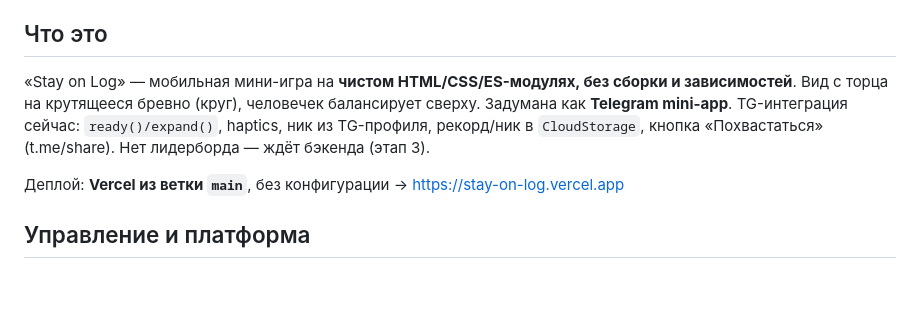
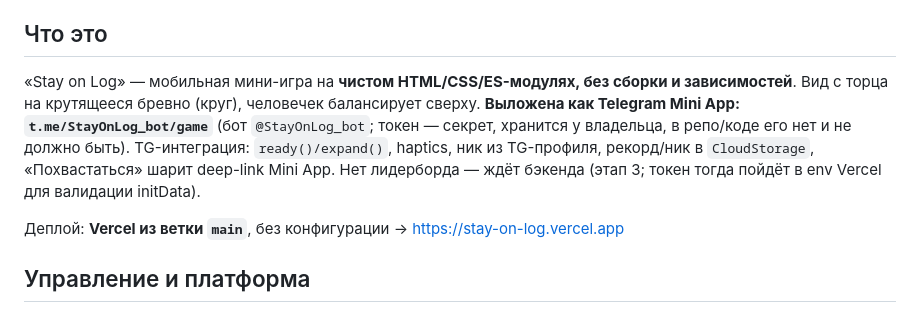
Before and after one commit to aramgab/stay-on-log, a Markdown page: CLAUDE.md, the part around the change. Rendered like a GitHub page; blank space fills up the shorter version.

Commit message:
docs: бот @StayOnLog_bot и Mini App-выкладка зафиксированы в CLAUDE/ROADMAP
Co-Authored-By: Claude Opus 4.8 <noreply@anthropic.com>

```diff
--- a/CLAUDE.md
+++ b/CLAUDE.md
@@ -6,9 +6,11 @@
 
 ## Что это
 «Stay on Log» — мобильная мини-игра на **чистом HTML/CSS/ES-модулях, без сборки и зависимостей**.
-Вид с торца на крутящееся бревно (круг), человечек балансирует сверху. Задумана как **Telegram
-mini-app**. TG-интеграция сейчас: `ready()/expand()`, haptics, ник из TG-профиля, рекорд/ник в
-`CloudStorage`, кнопка «Похвастаться» (t.me/share). Нет лидерборда — ждёт бэкенда (этап 3).
+Вид с торца на крутящееся бревно (круг), человечек балансирует сверху. **Выложена как Telegram
+Mini App: `t.me/StayOnLog_bot/game`** (бот `@StayOnLog_bot`; токен — секрет, хранится у
+владельца, в репо/коде его нет и не должно быть). TG-интеграция: `ready()/expand()`, haptics,
+ник из TG-профиля, рекорд/ник в `CloudStorage`, «Похвастаться» шарит deep-link Mini App.
+Нет лидерборда — ждёт бэкенда (этап 3; токен тогда пойдёт в env Vercel для валидации initData).
 
 Деплой: **Vercel из ветки `main`**, без конфигурации → https://stay-on-log.vercel.app
 
```
Also changed, not shown: docs/ROADMAP.md (+4 -2 lines).
